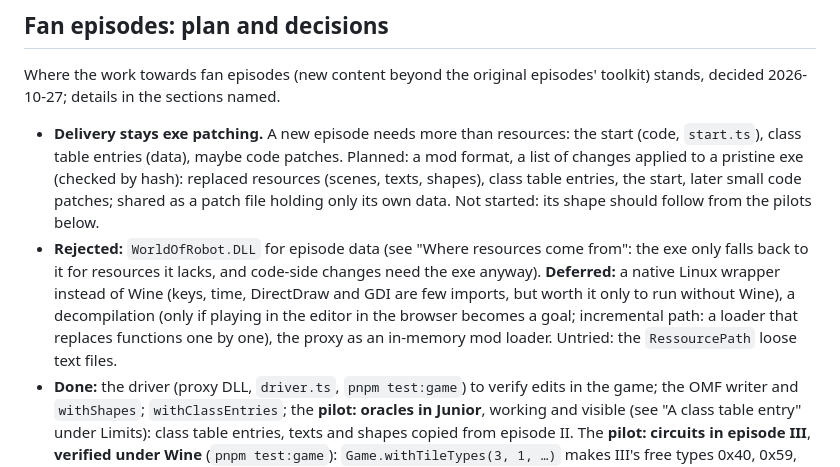
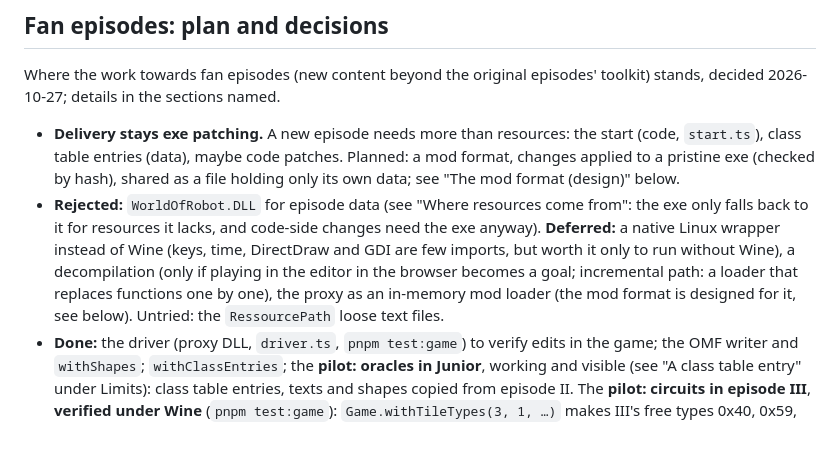
Before and after one commit to bailli/robot-editor, a Markdown page: STATUS.md, the part around one of its changes. Rendered like a GitHub page; blank space fills up the shorter version.

```diff
--- a/STATUS.md
+++ b/STATUS.md
@@ -884,16 +884,15 @@ stands, decided 2026-10-27; details in the sections named.
 
 - **Delivery stays exe patching.** A new episode needs more than resources: the start
   (code, `start.ts`), class table entries (data), maybe code patches. Planned: a mod
-  format, a list of changes applied to a pristine exe (checked by hash): replaced
-  resources (scenes, texts, shapes), class table entries, the start, later small code
-  patches; shared as a patch file holding only its own data. Not started: its shape
-  should follow from the pilots below.
+  format, changes applied to a pristine exe (checked by hash), shared as a file holding
+  only its own data; see "The mod format (design)" below.
 - **Rejected:** `WorldOfRobot.DLL` for episode data (see "Where resources come from":
   the exe only falls back to it for resources it lacks, and code-side changes need the
   exe anyway). **Deferred:** a native Linux wrapper instead of Wine (keys, time, DirectDraw
   and GDI are few imports, but worth it only to run without Wine), a decompilation
   (only if playing in the editor in the browser becomes a goal; incremental path: a
-  loader that replaces functions one by one), the proxy as an in-memory mod loader.
+  loader that replaces functions one by one), the proxy as an in-memory mod loader
+  (the mod format is designed for it, see below).
   Untried: the `RessourcePath` loose text files.
 - **Done:** the driver (proxy DLL, `driver.ts`, `pnpm test:game`) to verify edits in the
   game; the OMF writer and `withShapes`; `withClassEntries`; the **pilot: oracles in
```
Also changed, not shown: other parts of STATUS.md (+64 -0 lines).
